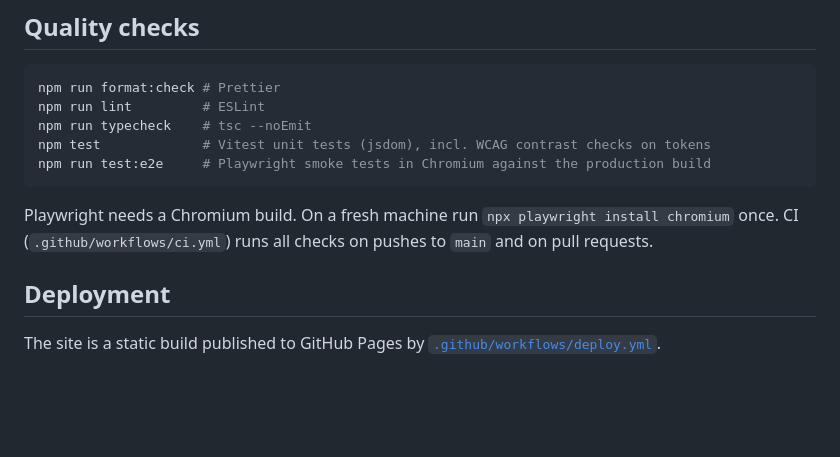
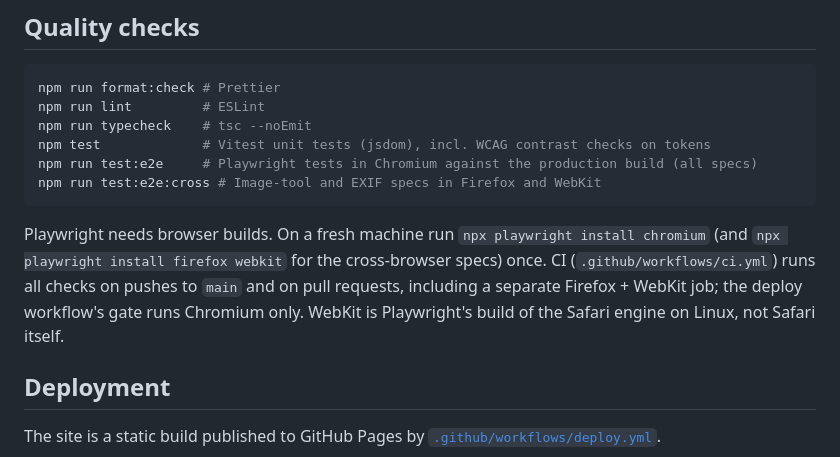
Before and after one commit to monirbdinfo/nextgen-utility-hub, a Markdown page: README.md, the part around the change. GitHub-like rendering; blank space fills up the shorter version.

Commit message:
docs(readme): document the cross-browser test commands
Co-Authored-By: Claude Opus 5.5 <noreply@anthropic.com>
Claude-Session: https://claude.ai/code/session_01UkBMWu3i3rPow4H9qiB9K7

````diff
--- a/README.md
+++ b/README.md
@@ -63,11 +63,15 @@ npm run format:check # Prettier
 npm run lint         # ESLint
 npm run typecheck    # tsc --noEmit
 npm test             # Vitest unit tests (jsdom), incl. WCAG contrast checks on tokens
-npm run test:e2e     # Playwright smoke tests in Chromium against the production build
+npm run test:e2e     # Playwright tests in Chromium against the production build (all specs)
+npm run test:e2e:cross # Image-tool and EXIF specs in Firefox and WebKit
 ```
 
-Playwright needs a Chromium build. On a fresh machine run `npx playwright install chromium`
-once. CI (`.github/workflows/ci.yml`) runs all checks on pushes to `main` and on pull requests.
+Playwright needs browser builds. On a fresh machine run `npx playwright install chromium`
+(and `npx playwright install firefox webkit` for the cross-browser specs) once. CI
+(`.github/workflows/ci.yml`) runs all checks on pushes to `main` and on pull requests,
+including a separate Firefox + WebKit job; the deploy workflow's gate runs Chromium only.
+WebKit is Playwright's build of the Safari engine on Linux, not Safari itself.
 
 ## Deployment
 
````
